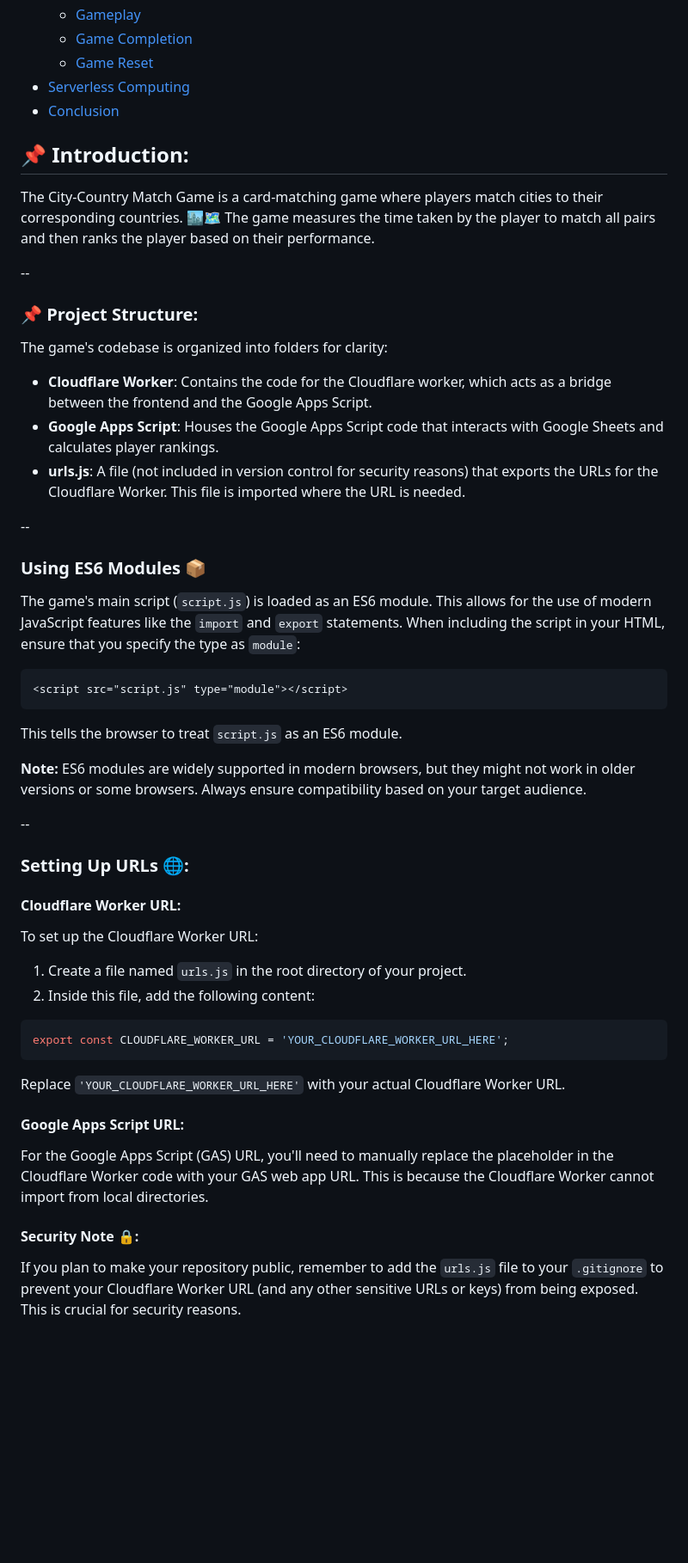
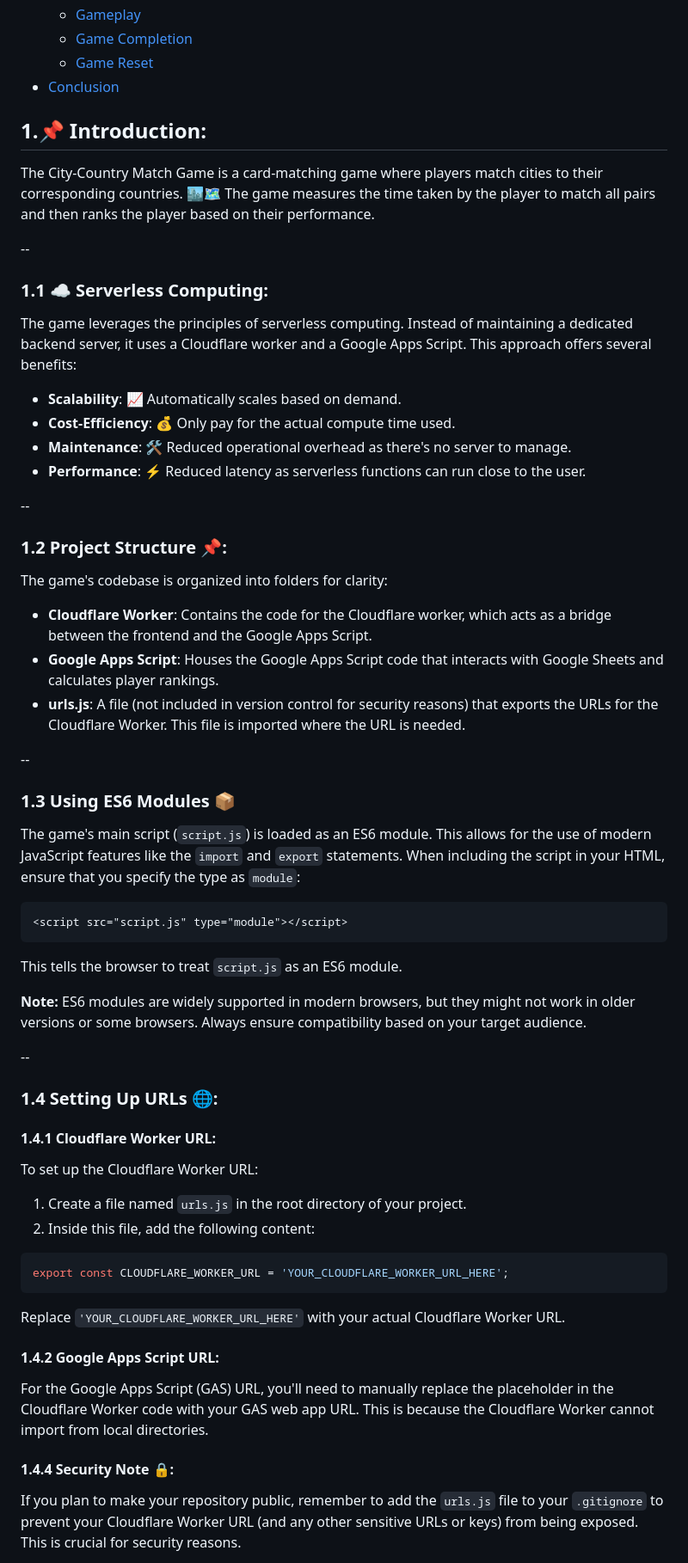
Before and after one commit to Crownzcom/FlipCard_Time-Rank, a Markdown page: README.md, the part around one of its changes. Shown at 86% size. Drawn GitHub-style; blank space fills up the shorter version.

```diff
--- a/README.md
+++ b/README.md
@@ -21,21 +22,28 @@
   - [Gameplay](#32-gameplay)
   - [Game Completion](#33-game-completion)
   - [Game Reset](#34-game-reset)
-- [Serverless Computing](#-serverless-computing)
 - [Conclusion](#-conclusion)
 
-## **📌 Introduction**:
+## **1.📌 Introduction**:
 The City-Country Match Game is a card-matching game where players match cities to their corresponding countries. 🏙️🗺️ The game measures the time taken by the player to match all pairs and then ranks the player based on their performance.
 
 --
-### **📌 Project Structure**:
+### **1.1 ☁️ Serverless Computing**:
+The game leverages the principles of serverless computing. Instead of maintaining a dedicated backend server, it uses a Cloudflare worker and a Google Apps Script. This approach offers several benefits:
+- **Scalability**: 📈 Automatically scales based on demand.
+- **Cost-Efficiency**: 💰 Only pay for the actual compute time used.
+- **Maintenance**: 🛠️ Reduced operational overhead as there's no server to manage.
+- **Performance**: ⚡ Reduced latency as serverless functions can run close to the user.
+
+--
+### **1.2 Project Structure 📌**:
 The game's codebase is organized into folders for clarity:
 - **Cloudflare Worker**: Contains the code for the Cloudflare worker, which acts as a bridge between the frontend and the Google Apps Script.
 - **Google Apps Script**: Houses the Google Apps Script code that interacts with Google Sheets and calculates player rankings.
 - **urls.js**: A file (not included in version control for security reasons) that exports the URLs for the Cloudflare Worker. This file is imported where the URL is needed.
 
 --
-### **Using ES6 Modules 📦**
+### **1.3 Using ES6 Modules 📦**
 
 The game's main script (`script.js`) is loaded as an ES6 module. This allows for the use of modern JavaScript features like the `import` and `export` statements. When including the script in your HTML, ensure that you specify the type as `module`:
 
@@ -49,9 +57,9 @@ This tells the browser to treat `script.js` as an ES6 module.
 **Note:** ES6 modules are widely supported in modern browsers, but they might not work in older versions or some browsers. Always ensure compatibility based on your target audience.
 
 --
-### **Setting Up URLs 🌐**:
+### **1.4 Setting Up URLs 🌐**:
 
-#### **Cloudflare Worker URL**:
+#### **1.4.1 Cloudflare Worker URL**:
 
 To set up the Cloudflare Worker URL:
 
@@ -64,11 +72,11 @@ export const CLOUDFLARE_WORKER_URL = 'YOUR_CLOUDFLARE_WORKER_URL_HERE';
 
 Replace `'YOUR_CLOUDFLARE_WORKER_URL_HERE'` with your actual Cloudflare Worker URL.
 
-#### **Google Apps Script URL**:
+#### **1.4.2 Google Apps Script URL**:
 
 For the Google Apps Script (GAS) URL, you'll need to manually replace the placeholder in the Cloudflare Worker code with your GAS web app URL. This is because the Cloudflare Worker cannot import from local directories.
 
-#### **Security Note 🔒**:
+#### **1.4.4 Security Note 🔒**:
 
 If you plan to make your repository public, remember to add the `urls.js` file to your `.gitignore` to prevent your Cloudflare Worker URL (and any other sensitive URLs or keys) from being exposed. This is crucial for security reasons.
 
```
Also changed, not shown: other parts of README.md (+21 -28 lines).
